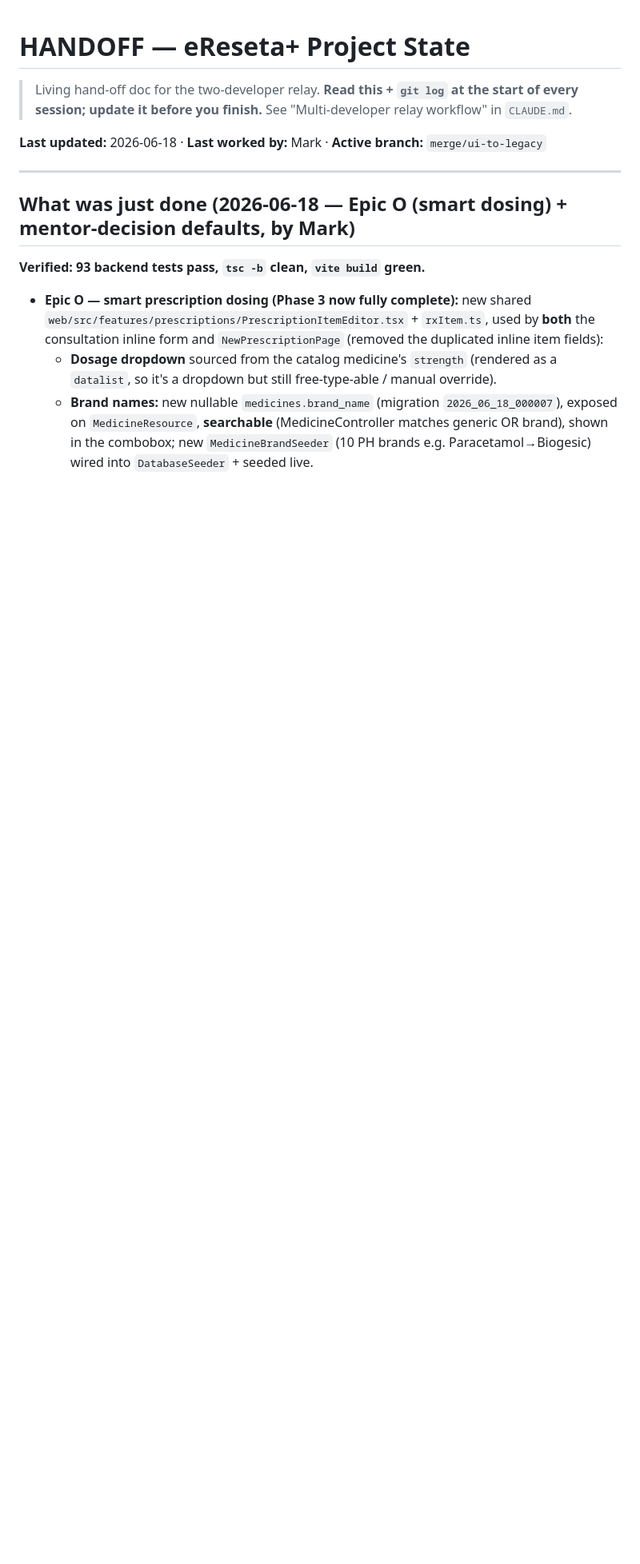
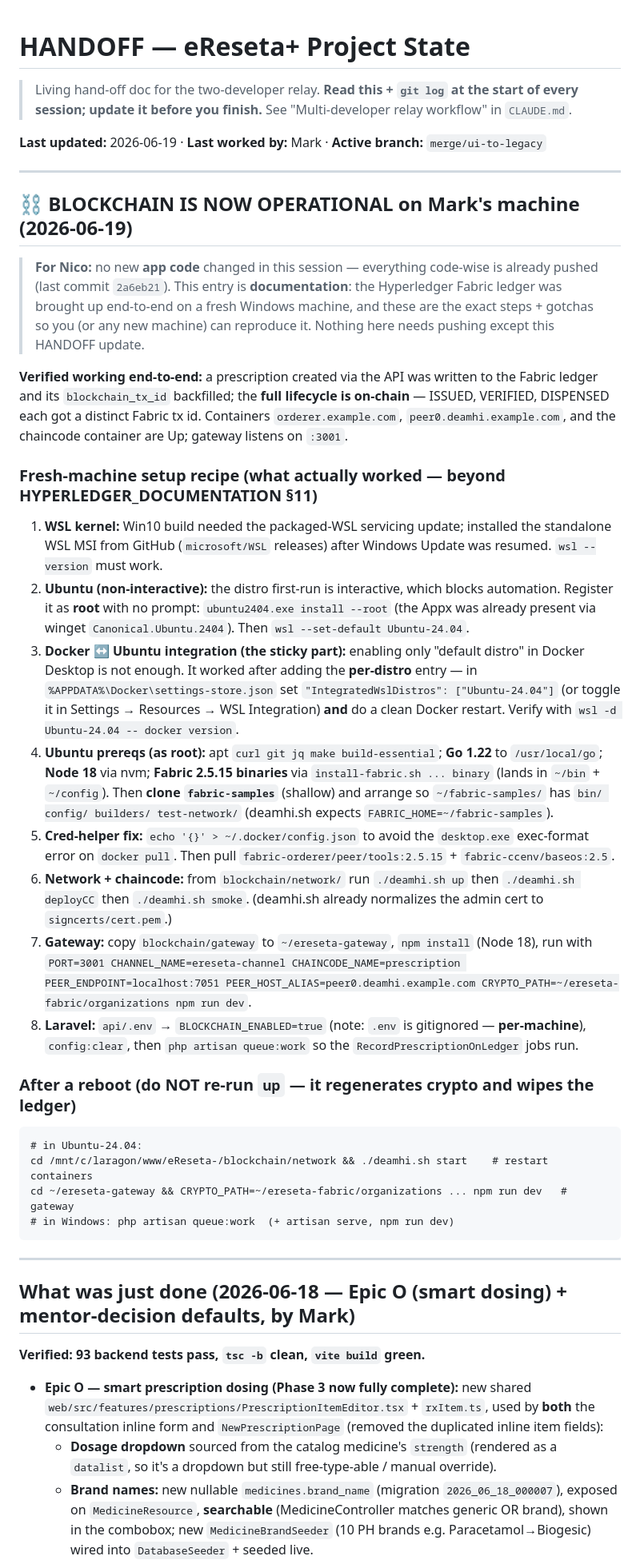
Before and after one commit to NicoVillegasasgsdbndhnd/eReseta-, a Markdown page: HANDOFF.md, the part around the change. Shown at 80% size. Drawn GitHub-style; blank space fills up the shorter version.

Commit message:
docs(handoff): blockchain operational on fresh machine + setup recipe
No app-code change (code already at 2a6eb21). Documents the end-to-end
Hyperledger Fabric bring-up on Mark's fresh Windows machine and the exact
fresh-machine recipe + post-reboot restart steps (Ubuntu root install,
Docker per-distro WSL integration, Fabric prereqs, deamhi.sh up/deployCC,
gateway, BLOCKCHAIN_ENABLED). Full prescription lifecycle (ISSUED/VERIFIED/
DISPENSED) verified on-chain.

Co-Authored-By: Claude Opus 4.8 <noreply@anthropic.com>

````diff
--- a/HANDOFF.md
+++ b/HANDOFF.md
@@ -3,7 +3,54 @@
 > Living hand-off doc for the two-developer relay. **Read this + `git log` at the start of every
 > session; update it before you finish.** See "Multi-developer relay workflow" in `CLAUDE.md`.
 
-**Last updated:** 2026-06-18 · **Last worked by:** Mark · **Active branch:** `merge/ui-to-legacy`
+**Last updated:** 2026-06-19 · **Last worked by:** Mark · **Active branch:** `merge/ui-to-legacy`
+
+---
+
+## ⛓️ BLOCKCHAIN IS NOW OPERATIONAL on Mark's machine (2026-06-19)
+
+> **For Nico:** no new **app code** changed in this session — everything code-wise is already pushed
+> (last commit `2a6eb21`). This entry is **documentation**: the Hyperledger Fabric ledger was brought up
+> end-to-end on a fresh Windows machine, and these are the exact steps + gotchas so you (or any new
+> machine) can reproduce it. Nothing here needs pushing except this HANDOFF update.
+
+**Verified working end-to-end:** a prescription created via the API was written to the Fabric ledger and
+its `blockchain_tx_id` backfilled; the **full lifecycle is on-chain** — ISSUED, VERIFIED, DISPENSED each
+got a distinct Fabric tx id. Containers `orderer.example.com`, `peer0.deamhi.example.com`, and the
+chaincode container are Up; gateway listens on `:3001`.
+
+### Fresh-machine setup recipe (what actually worked — beyond HYPERLEDGER_DOCUMENTATION §11)
+1. **WSL kernel:** Win10 build needed the packaged-WSL servicing update; installed the standalone WSL MSI
+   from GitHub (`microsoft/WSL` releases) after Windows Update was resumed. `wsl --version` must work.
+2. **Ubuntu (non-interactive):** the distro first-run is interactive, which blocks automation. Register it
+   as **root** with no prompt: `ubuntu2404.exe install --root` (the Appx was already present via winget
+   `Canonical.Ubuntu.2404`). Then `wsl --set-default Ubuntu-24.04`.
+3. **Docker ↔ Ubuntu integration (the sticky part):** enabling only "default distro" in Docker Desktop is
+   not enough. It worked after adding the **per-distro** entry — in
+   `%APPDATA%\Docker\settings-store.json` set `"IntegratedWslDistros": ["Ubuntu-24.04"]` (or toggle it in
+   Settings → Resources → WSL Integration) **and** do a clean Docker restart. Verify with
+   `wsl -d Ubuntu-24.04 -- docker version`.
+4. **Ubuntu prereqs (as root):** apt `curl git jq make build-essential`; **Go 1.22** to `/usr/local/go`;
+   **Node 18** via nvm; **Fabric 2.5.15 binaries** via `install-fabric.sh ... binary` (lands in `~/bin` +
+   `~/config`). Then **clone `fabric-samples`** (shallow) and arrange so `~/fabric-samples/` has
+   `bin/ config/ builders/ test-network/` (deamhi.sh expects `FABRIC_HOME=~/fabric-samples`).
+5. **Cred-helper fix:** `echo '{}' > ~/.docker/config.json` to avoid the `desktop.exe` exec-format error
+   on `docker pull`. Then pull `fabric-orderer/peer/tools:2.5.15` + `fabric-ccenv/baseos:2.5`.
+6. **Network + chaincode:** from `blockchain/network/` run `./deamhi.sh up` then `./deamhi.sh deployCC`
+   then `./deamhi.sh smoke`. (deamhi.sh already normalizes the admin cert to `signcerts/cert.pem`.)
+7. **Gateway:** copy `blockchain/gateway` to `~/ereseta-gateway`, `npm install` (Node 18), run with
+   `PORT=3001 CHANNEL_NAME=ereseta-channel CHAINCODE_NAME=prescription PEER_ENDPOINT=localhost:7051
+   PEER_HOST_ALIAS=peer0.deamhi.example.com CRYPTO_PATH=~/ereseta-fabric/organizations npm run dev`.
+8. **Laravel:** `api/.env` → `BLOCKCHAIN_ENABLED=true` (note: `.env` is gitignored — **per-machine**),
+   `config:clear`, then `php artisan queue:work` so the `RecordPrescriptionOnLedger` jobs run.
+
+### After a reboot (do NOT re-run `up` — it regenerates crypto and wipes the ledger)
+```
+# in Ubuntu-24.04:
+cd /mnt/c/laragon/www/eReseta-/blockchain/network && ./deamhi.sh start    # restart containers
+cd ~/ereseta-gateway && CRYPTO_PATH=~/ereseta-fabric/organizations ... npm run dev   # gateway
+# in Windows: php artisan queue:work  (+ artisan serve, npm run dev)
+```
 
 ---
 
````
